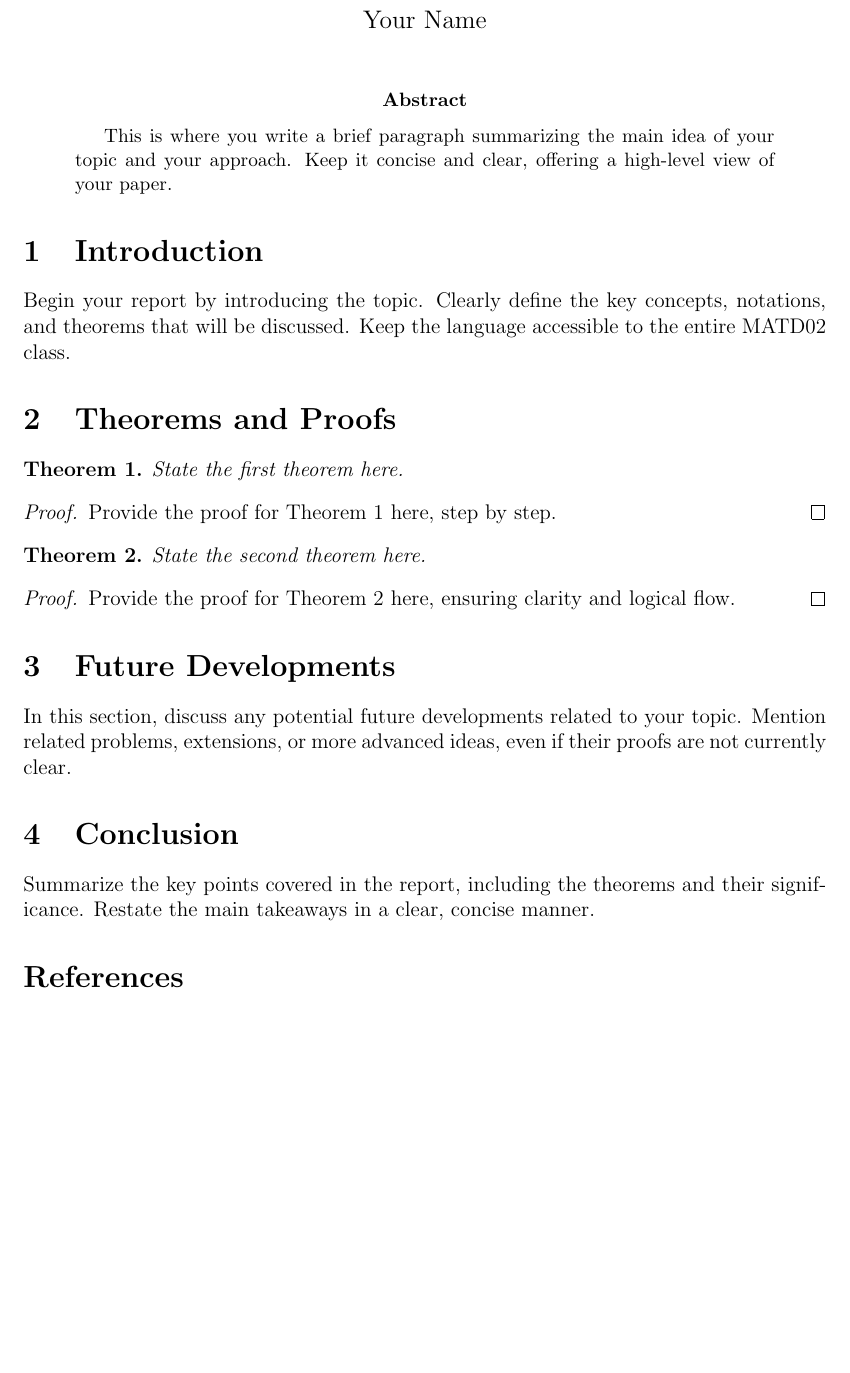
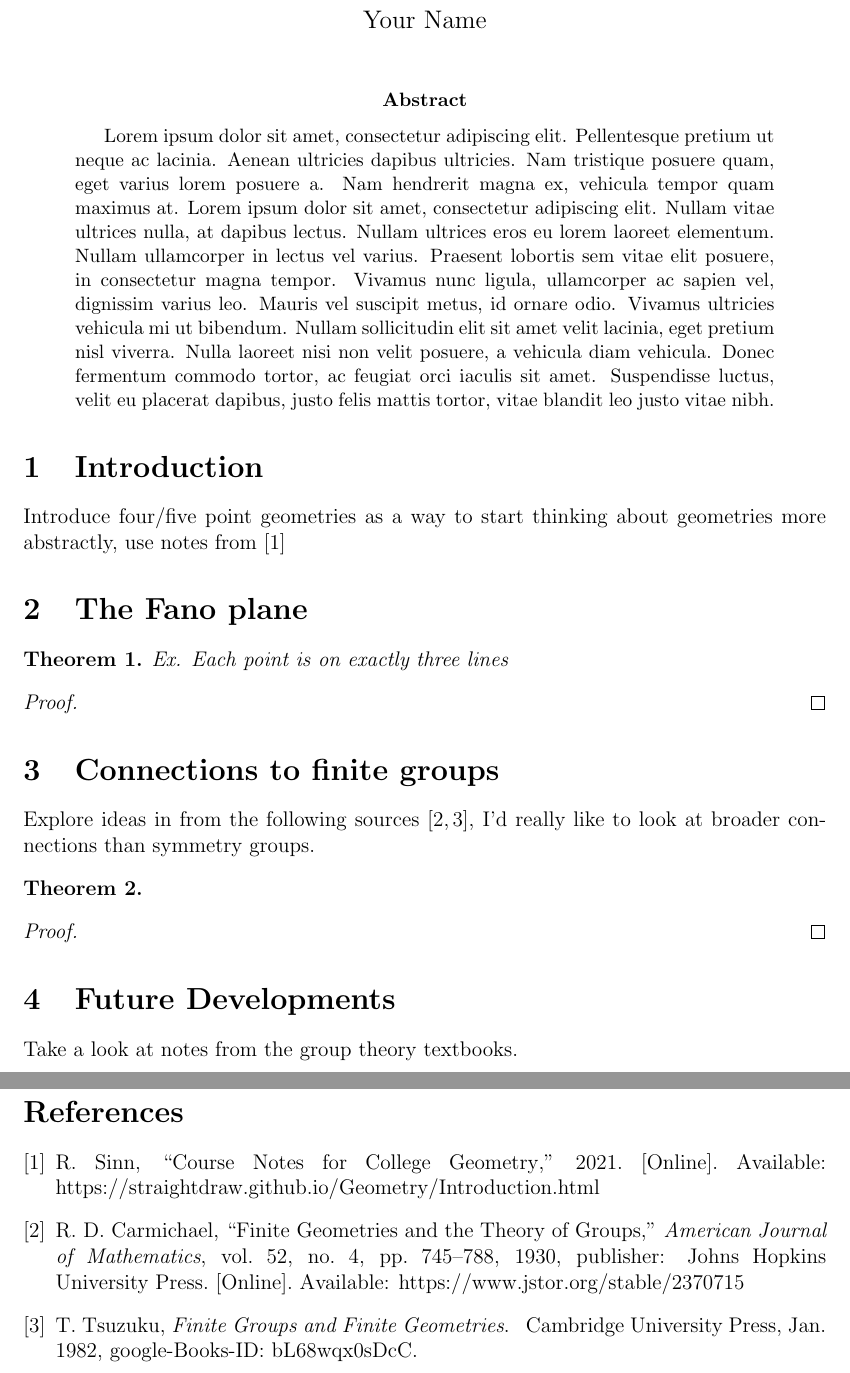
Before and after one commit to 0ffz/d02-project, a LaTeX paper (paper/main.tex): part of the page before the commit and two parts of pages 1 and 2 of 2 after it, the two joined at a grey line, cut so that both start at the same text, the shorter picture padded with empty space. Compiled offline with pdfLaTeX.

Commit message:
chore: Get outline up for report, add some potential citations to look at fix: Revert scenes to an example to get them compiling

```diff
--- a/paper/main.tex
+++ b/paper/main.tex
@@ -21,46 +21,55 @@
     \maketitle
 
     \begin{abstract}
-        This is where you write a brief paragraph summarizing the main idea of your topic and your approach. Keep it concise and clear, offering a high-level view of your paper.
+        Lorem ipsum dolor sit amet, consectetur adipiscing elit.
+        Pellentesque pretium ut neque ac lacinia.
+        Aenean ultricies dapibus ultricies.
+        Nam tristique posuere quam, eget varius lorem posuere a.
+        Nam hendrerit magna ex, vehicula tempor quam maximus at.
+        Lorem ipsum dolor sit amet, consectetur adipiscing elit.
+        Nullam vitae ultrices nulla, at dapibus lectus.
+        Nullam ultrices eros eu lorem laoreet elementum.
+        Nullam ullamcorper in lectus vel varius.
+        Praesent lobortis sem vitae elit posuere, in consectetur magna tempor.
+        Vivamus nunc ligula, ullamcorper ac sapien vel, dignissim varius leo.
+        Mauris vel suscipit metus, id ornare odio.
+        Vivamus ultricies vehicula mi ut bibendum.
+        Nullam sollicitudin elit sit amet velit lacinia, eget pretium nisl viverra.
+        Nulla laoreet nisi non velit posuere, a vehicula diam vehicula.
+        Donec fermentum commodo tortor, ac feugiat orci iaculis sit amet.
+        Suspendisse luctus, velit eu placerat dapibus, justo felis mattis tortor, vitae blandit leo justo vitae nibh.
     \end{abstract}
 
 
     \section{Introduction}
-    Begin your report by introducing the topic. Clearly define the key concepts, notations, and theorems that will be discussed. Keep the language accessible to the entire MATD02 class.
 
-    \section{Theorems and Proofs}
+    Introduce four/five point geometries as a way to start thinking about geometries more abstractly, use notes from\cite{sinn_course_2021}
+
+    \section{The Fano plane}
 
     \begin{theorem}
-        State the first theorem here.
+        Ex. Each point is on exactly three lines
     \end{theorem}
 
     \begin{proof}
-        Provide the proof for Theorem 1 here, step by step.
+
     \end{proof}
 
+    \section{Connections to finite groups}
+    Explore ideas in from the following sources\cite{carmichael_finite_1930,tsuzuku_finite_1982},
+    I'd really like to look at broader connections than symmetry groups.
+
     \begin{theorem}
-        State the second theorem here.
     \end{theorem}
 
     \begin{proof}
-        Provide the proof for Theorem 2 here, ensuring clarity and logical flow.
     \end{proof}
 
     \section{Future Developments}
-    In this section, discuss any potential future developments related to your topic. Mention related problems, extensions, or more advanced ideas, even if their proofs are not currently clear.
 
-    \section{Conclusion}
-    Summarize the key points covered in the report, including the theorems and their significance. Restate the main takeaways in a clear, concise manner.
+    Take a look at notes from the group theory textbooks.
 
     % References
     \bibliography{references}
     \bibliographystyle{IEEEtran}
 \end{document}
-
-
-%\begin{document}
-%    When you are not looking at it, this sentences stops citing~\cite{knuth1990}.
-%
-%    \bibliography{references}
-%    \bibliographystyle{plain}
-%\end{document}
```
Also changed, not shown: paper/references.bib (+38 -0 lines), 4 other files.
